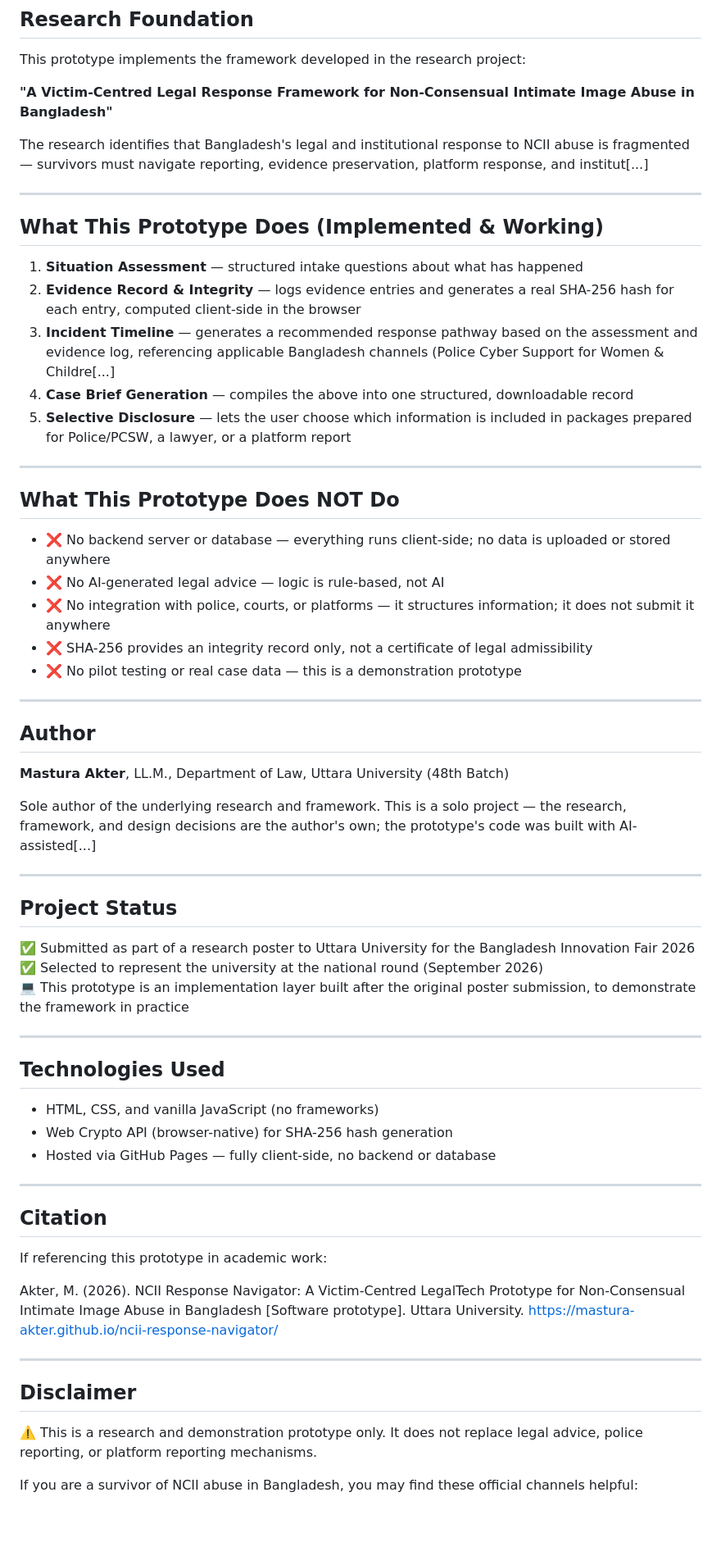
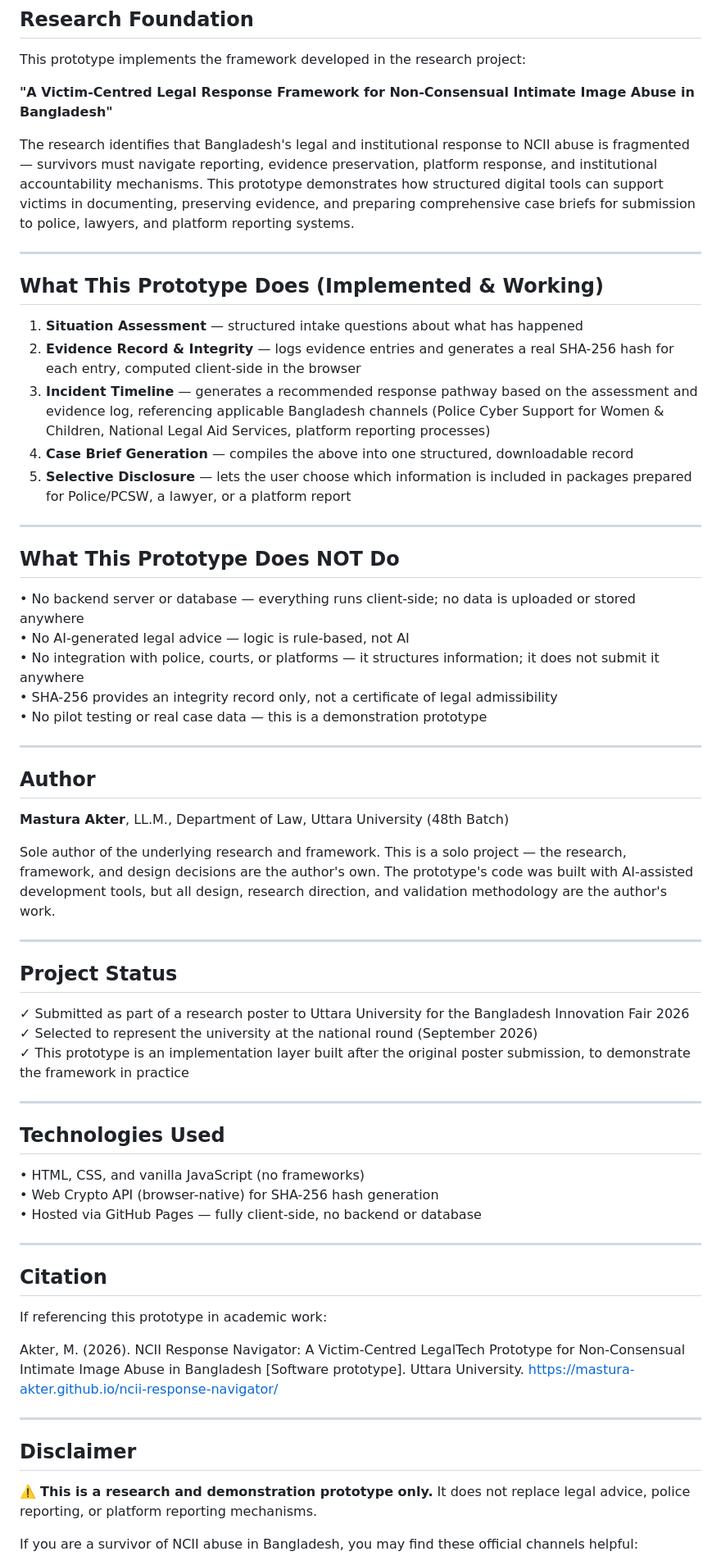
Before and after one commit to mastura-akter/ncii-response-navigator, a Markdown page: README.md, the part around one of its changes. Shown at 82% size. GitHub-like rendering; blank space fills up the shorter version.

Commit message:
Fix README: Complete all text, remove red cross marks, standardize formatting for professional presentation

```diff
--- a/README.md
+++ b/README.md
@@ -10,7 +10,7 @@ This prototype implements the framework developed in the research project:
 
 **"A Victim-Centred Legal Response Framework for Non-Consensual Intimate Image Abuse in Bangladesh"**
 
-The research identifies that Bangladesh's legal and institutional response to NCII abuse is fragmented — survivors must navigate reporting, evidence preservation, platform response, and institut[...]
+The research identifies that Bangladesh's legal and institutional response to NCII abuse is fragmented — survivors must navigate reporting, evidence preservation, platform response, and institutional accountability mechanisms. This prototype demonstrates how structured digital tools can support victims in documenting, preserving evidence, and preparing comprehensive case briefs for submission to police, lawyers, and platform reporting systems.
 
 ---
 
@@ -18,7 +18,7 @@ The research identifies that Bangladesh's legal and institutional response to NC
 
 1. **Situation Assessment** — structured intake questions about what has happened
 2. **Evidence Record & Integrity** — logs evidence entries and generates a real SHA-256 hash for each entry, computed client-side in the browser
-3. **Incident Timeline** — generates a recommended response pathway based on the assessment and evidence log, referencing applicable Bangladesh channels (Police Cyber Support for Women & Childre[...]
+3. **Incident Timeline** — generates a recommended response pathway based on the assessment and evidence log, referencing applicable Bangladesh channels (Police Cyber Support for Women & Children, National Legal Aid Services, platform reporting processes)
 4. **Case Brief Generation** — compiles the above into one structured, downloadable record
 5. **Selective Disclosure** — lets the user choose which information is included in packages prepared for Police/PCSW, a lawyer, or a platform report
 
@@ -26,11 +26,11 @@ The research identifies that Bangladesh's legal and institutional response to NC
 
 ## What This Prototype Does NOT Do
 
-- ❌ No backend server or database — everything runs client-side; no data is uploaded or stored anywhere
-- ❌ No AI-generated legal advice — logic is rule-based, not AI
-- ❌ No integration with police, courts, or platforms — it structures information; it does not submit it anywhere
-- ❌ SHA-256 provides an integrity record only, not a certificate of legal admissibility
-- ❌ No pilot testing or real case data — this is a demonstration prototype
+• No backend server or database — everything runs client-side; no data is uploaded or stored anywhere
+• No AI-generated legal advice — logic is rule-based, not AI
+• No integration with police, courts, or platforms — it structures information; it does not submit it anywhere
+• SHA-256 provides an integrity record only, not a certificate of legal admissibility
+• No pilot testing or real case data — this is a demonstration prototype
 
 ---
 
@@ -38,23 +38,23 @@ The research identifies that Bangladesh's legal and institutional response to NC
 
 **Mastura Akter**, LL.M., Department of Law, Uttara University (48th Batch)
 
-Sole author of the underlying research and framework. This is a solo project — the research, framework, and design decisions are the author's own; the prototype's code was built with AI-assisted[...]
+Sole author of the underlying research and framework. This is a solo project — the research, framework, and design decisions are the author's own. The prototype's code was built with AI-assisted development tools, but all design, research direction, and validation methodology are the author's work.
 
 ---
 
 ## Project Status
 
-✅ Submitted as part of a research poster to Uttara University for the Bangladesh Innovation Fair 2026
-✅ Selected to represent the university at the national round (September 2026)
-💻 This prototype is an implementation layer built after the original poster submission, to demonstrate the framework in practice
+✓ Submitted as part of a research poster to Uttara University for the Bangladesh Innovation Fair 2026
+✓ Selected to represent the university at the national round (September 2026)
+✓ This prototype is an implementation layer built after the original poster submission, to demonstrate the framework in practice
 
 ---
 
 ## Technologies Used
 
-- HTML, CSS, and vanilla JavaScript (no frameworks)
-- Web Crypto API (browser-native) for SHA-256 hash generation
-- Hosted via GitHub Pages — fully client-side, no backend or database
+• HTML, CSS, and vanilla JavaScript (no frameworks)
+• Web Crypto API (browser-native) for SHA-256 hash generation
+• Hosted via GitHub Pages — fully client-side, no backend or database
 
 ---
 
@@ -68,6 +68,6 @@ Akter, M. (2026). NCII Response Navigator: A Victim-Centred LegalTech Prototype
 
 ## Disclaimer
 
-⚠️ This is a research and demonstration prototype only. It does not replace legal advice, police reporting, or platform reporting mechanisms.
+⚠️ **This is a research and demonstration prototype only.** It does not replace legal advice, police reporting, or platform reporting mechanisms.
 
 If you are a survivor of NCII abuse in Bangladesh, you may find these official channels helpful:
```
Also changed, not shown: other parts of README.md (+5 -4 lines).
